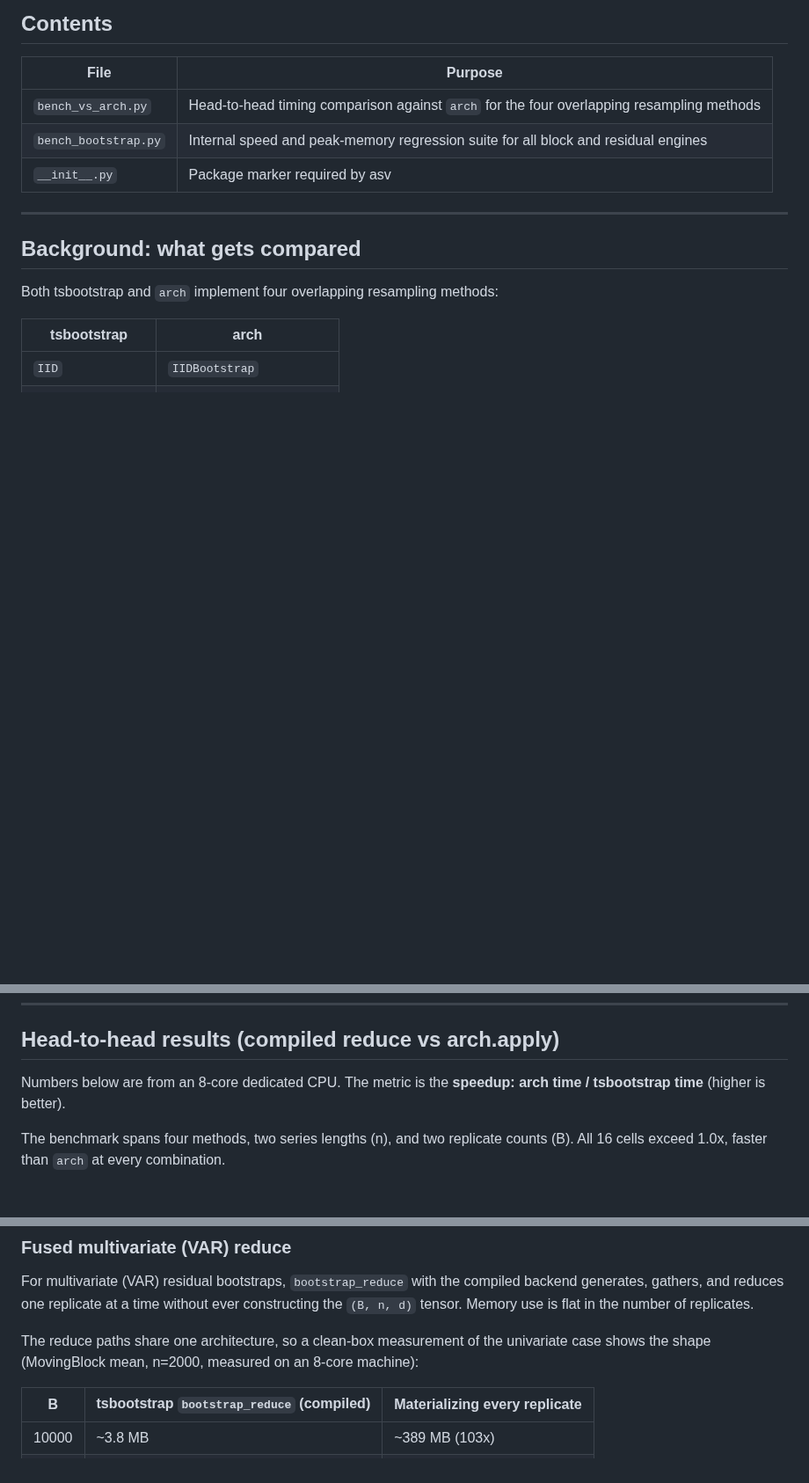
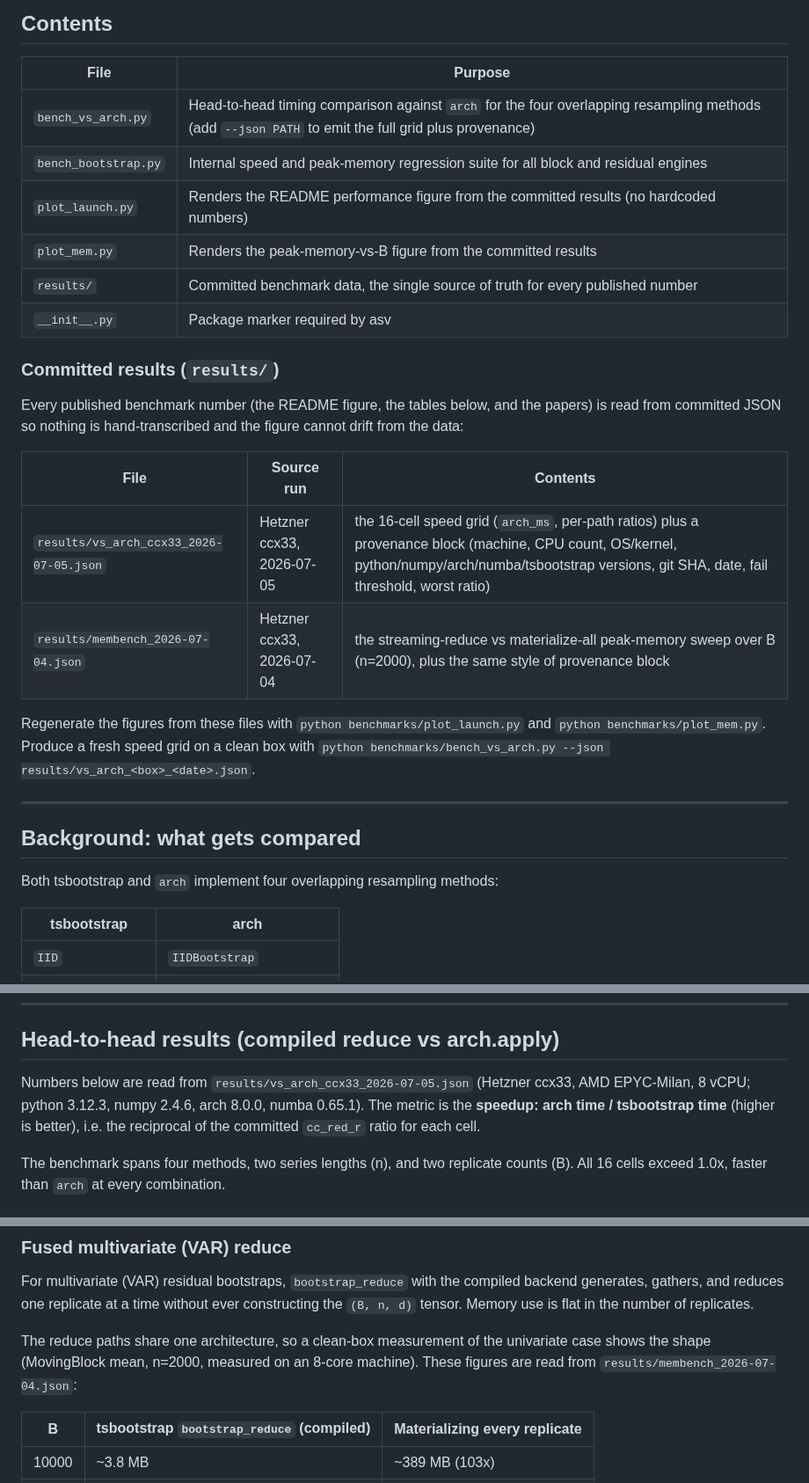
Before and after one commit to astrogilda/tsbootstrap, a Markdown page: benchmarks/README.md, 3 parts joined by grey strips. Shown at 88% size. Drawn GitHub-style; blank space fills up the shorter version.

```diff
--- a/benchmarks/README.md
+++ b/benchmarks/README.md
@@ -13,9 +13,27 @@ suites or as plain Python scripts.
 
 | File | Purpose |
 |------|---------|
-| `bench_vs_arch.py` | Head-to-head timing comparison against `arch` for the four overlapping resampling methods |
+| `bench_vs_arch.py` | Head-to-head timing comparison against `arch` for the four overlapping resampling methods (add `--json PATH` to emit the full grid plus provenance) |
 | `bench_bootstrap.py` | Internal speed and peak-memory regression suite for all block and residual engines |
+| `plot_launch.py` | Renders the README performance figure from the committed results (no hardcoded numbers) |
+| `plot_mem.py` | Renders the peak-memory-vs-B figure from the committed results |
+| `results/` | Committed benchmark data, the single source of truth for every published number |
 | `__init__.py` | Package marker required by asv |
+
+### Committed results (`results/`)
+
+Every published benchmark number (the README figure, the tables below, and the
+papers) is read from committed JSON so nothing is hand-transcribed and the figure
+cannot drift from the data:
+
+| File | Source run | Contents |
+|------|-----------|----------|
+| `results/vs_arch_ccx33_2026-07-05.json` | Hetzner ccx33, 2026-07-05 | the 16-cell speed grid (`arch_ms`, per-path ratios) plus a provenance block (machine, CPU count, OS/kernel, python/numpy/arch/numba/tsbootstrap versions, git SHA, date, fail threshold, worst ratio) |
+| `results/membench_2026-07-04.json` | Hetzner ccx33, 2026-07-04 | the streaming-reduce vs materialize-all peak-memory sweep over B (n=2000), plus the same style of provenance block |
+
+Regenerate the figures from these files with `python benchmarks/plot_launch.py`
+and `python benchmarks/plot_mem.py`. Produce a fresh speed grid on a clean box with
+`python benchmarks/bench_vs_arch.py --json results/vs_arch_<box>_<date>.json`.
 
 ---
 
@@ -64,8 +82,10 @@ rather than bit-identical (each backend uses its own deterministic stream).
 
 ## Head-to-head results (compiled reduce vs arch.apply)
 
-Numbers below are from an 8-core dedicated CPU. The metric is the
-**speedup: arch time / tsbootstrap time** (higher is better).
+Numbers below are read from `results/vs_arch_ccx33_2026-07-05.json` (Hetzner ccx33,
+AMD EPYC-Milan, 8 vCPU; python 3.12.3, numpy 2.4.6, arch 8.0.0, numba 0.65.1). The
+metric is the **speedup: arch time / tsbootstrap time** (higher is better), i.e. the
+reciprocal of the committed `cc_red_r` ratio for each cell.
 
 The benchmark spans four methods, two series lengths (n), and two replicate
 counts (B). All 16 cells exceed 1.0x, faster than `arch` at every combination.
@@ -101,7 +121,8 @@ without ever constructing the `(B, n, d)` tensor. Memory use is flat in the
 number of replicates.
 
 The reduce paths share one architecture, so a clean-box measurement of the
-univariate case shows the shape (MovingBlock mean, n=2000, measured on an 8-core machine):
+univariate case shows the shape (MovingBlock mean, n=2000, measured on an 8-core
+machine). These figures are read from `results/membench_2026-07-04.json`:
 
 | B | tsbootstrap `bootstrap_reduce` (compiled) | Materializing every replicate |
 |------|------------|------------|
```
Also changed, not shown: README.md (+6 -3 lines), benchmarks/launch_speed_memory.png, 5 other files.
